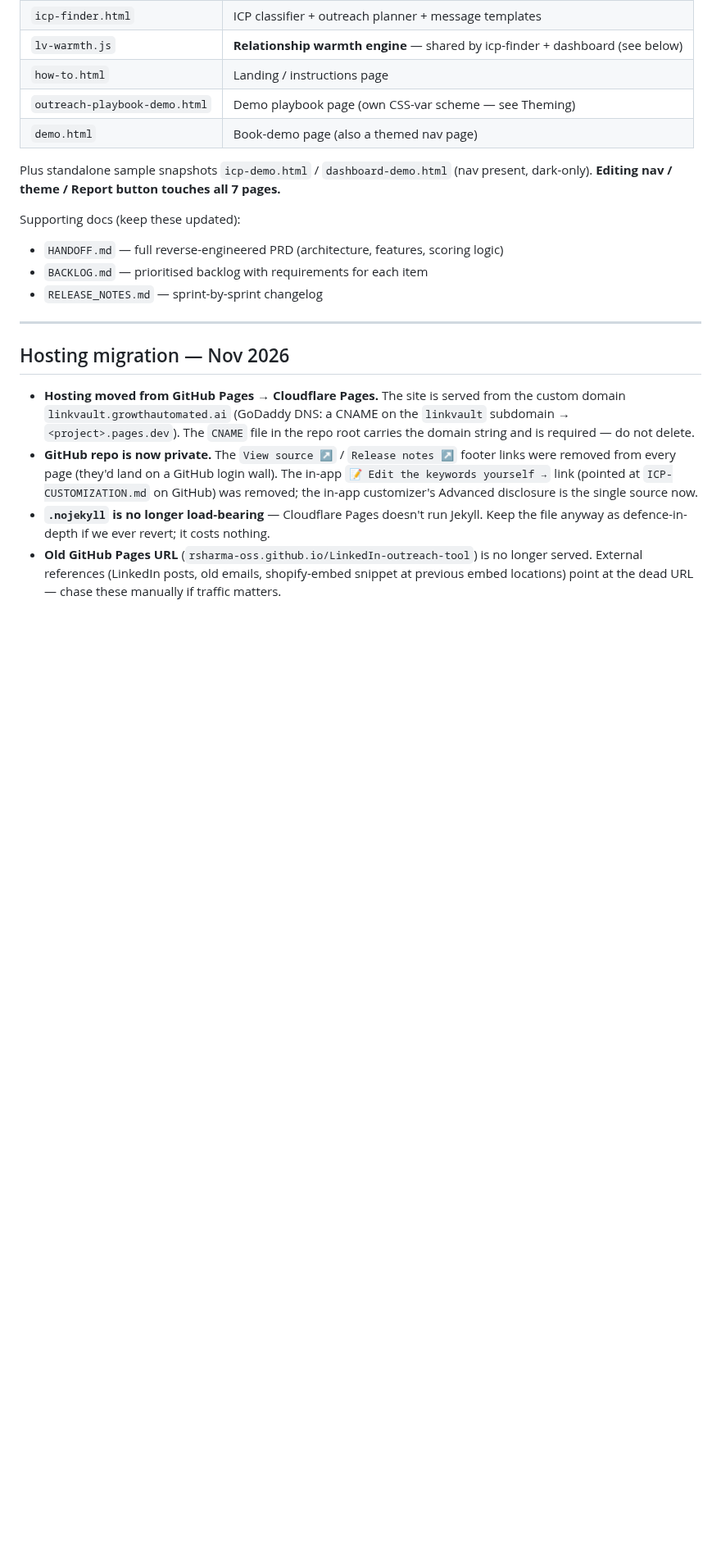
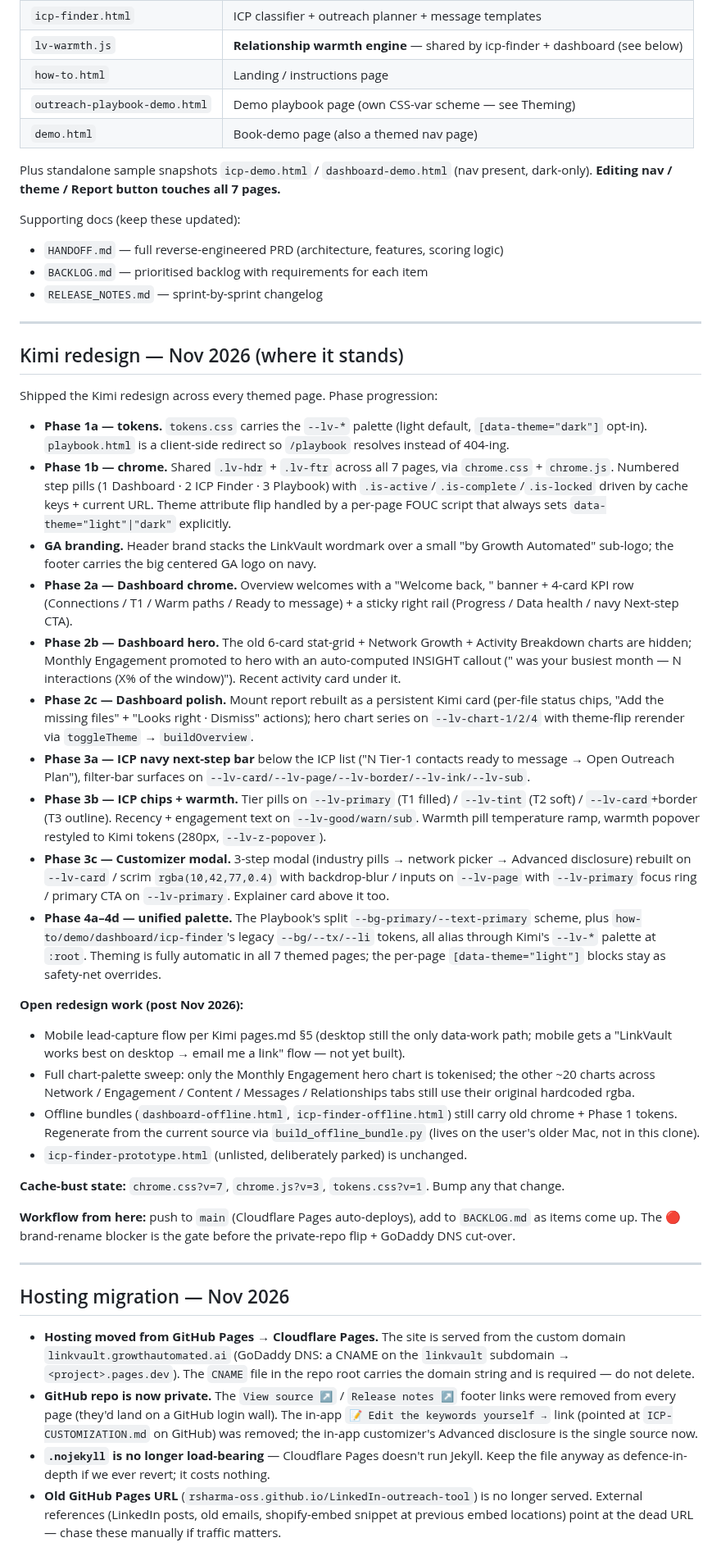
Before and after one commit to rsharma-oss/LinkedIn-outreach-tool, a Markdown page: CLAUDE.md, the part around the change. Shown at 82% size. Rendered like a GitHub page; blank space fills up the shorter version.

Commit message:
docs: CLAUDE.md captures the Phase 1a–4d Kimi redesign state
Running log of what shipped across each sub-phase, with open items
and cache-bust state. Keeps the next session (or next-you) grounded
in where the build stands.

```diff
--- a/CLAUDE.md
+++ b/CLAUDE.md
@@ -35,6 +35,33 @@ Supporting docs (keep these updated):
 - `HANDOFF.md` — full reverse-engineered PRD (architecture, features, scoring logic)
 - `BACKLOG.md` — prioritised backlog with requirements for each item
 - `RELEASE_NOTES.md` — sprint-by-sprint changelog
+
+---
+
+## Kimi redesign — Nov 2026 (where it stands)
+
+Shipped the Kimi redesign across every themed page. Phase progression:
+
+- **Phase 1a — tokens.** `tokens.css` carries the `--lv-*` palette (light default, `[data-theme="dark"]` opt-in). `playbook.html` is a client-side redirect so `/playbook` resolves instead of 404-ing.
+- **Phase 1b — chrome.** Shared `.lv-hdr` + `.lv-ftr` across all 7 pages, via `chrome.css` + `chrome.js`. Numbered step pills (1 Dashboard · 2 ICP Finder · 3 Playbook) with `.is-active`/`.is-complete`/`.is-locked` driven by cache keys + current URL. Theme attribute flip handled by a per-page FOUC script that always sets `data-theme="light"|"dark"` explicitly.
+- **GA branding.** Header brand stacks the LinkVault wordmark over a small "by Growth Automated" sub-logo; the footer carries the big centered GA logo on navy.
+- **Phase 2a — Dashboard chrome.** Overview welcomes with a "Welcome back, <name>" banner + 4-card KPI row (Connections / T1 / Warm paths / Ready to message) + a sticky right rail (Progress / Data health / navy Next-step CTA).
+- **Phase 2b — Dashboard hero.** The old 6-card stat-grid + Network Growth + Activity Breakdown charts are hidden; Monthly Engagement promoted to hero with an auto-computed INSIGHT callout ("<Month YYYY> was your busiest month — N interactions (X% of the window)"). Recent activity card under it.
+- **Phase 2c — Dashboard polish.** Mount report rebuilt as a persistent Kimi card (per-file status chips, "Add the missing files" + "Looks right · Dismiss" actions); hero chart series on `--lv-chart-1/2/4` with theme-flip rerender via `toggleTheme` → `buildOverview`.
+- **Phase 3a — ICP navy next-step bar** below the ICP list ("N Tier-1 contacts ready to message → Open Outreach Plan"), filter-bar surfaces on `--lv-card/--lv-page/--lv-border/--lv-ink/--lv-sub`.
+- **Phase 3b — ICP chips + warmth.** Tier pills on `--lv-primary` (T1 filled) / `--lv-tint` (T2 soft) / `--lv-card`+border (T3 outline). Recency + engagement text on `--lv-good/warn/sub`. Warmth pill temperature ramp, warmth popover restyled to Kimi tokens (280px, `--lv-z-popover`).
+- **Phase 3c — Customizer modal.** 3-step modal (industry pills → network picker → Advanced disclosure) rebuilt on `--lv-card` / scrim `rgba(10,42,77,0.4)` with backdrop-blur / inputs on `--lv-page` with `--lv-primary` focus ring / primary CTA on `--lv-primary`. Explainer card above it too.
+- **Phase 4a–4d — unified palette.** The Playbook's split `--bg-primary/--text-primary` scheme, plus `how-to/demo/dashboard/icp-finder`'s legacy `--bg/--tx/--li` tokens, all alias through Kimi's `--lv-*` palette at `:root`. Theming is fully automatic in all 7 themed pages; the per-page `[data-theme="light"]` blocks stay as safety-net overrides.
+
+**Open redesign work (post Nov 2026):**
+- Mobile lead-capture flow per Kimi pages.md §5 (desktop still the only data-work path; mobile gets a "LinkVault works best on desktop → email me a link" flow — not yet built).
+- Full chart-palette sweep: only the Monthly Engagement hero chart is tokenised; the other ~20 charts across Network / Engagement / Content / Messages / Relationships tabs still use their original hardcoded rgba.
+- Offline bundles (`dashboard-offline.html`, `icp-finder-offline.html`) still carry old chrome + Phase 1 tokens. Regenerate from the current source via `build_offline_bundle.py` (lives on the user's older Mac, not in this clone).
+- `icp-finder-prototype.html` (unlisted, deliberately parked) is unchanged.
+
+**Cache-bust state:** `chrome.css?v=7`, `chrome.js?v=3`, `tokens.css?v=1`. Bump any that change.
+
+**Workflow from here:** push to `main` (Cloudflare Pages auto-deploys), add to `BACKLOG.md` as items come up. The 🔴 brand-rename blocker is the gate before the private-repo flip + GoDaddy DNS cut-over.
 
 ---
 
```
